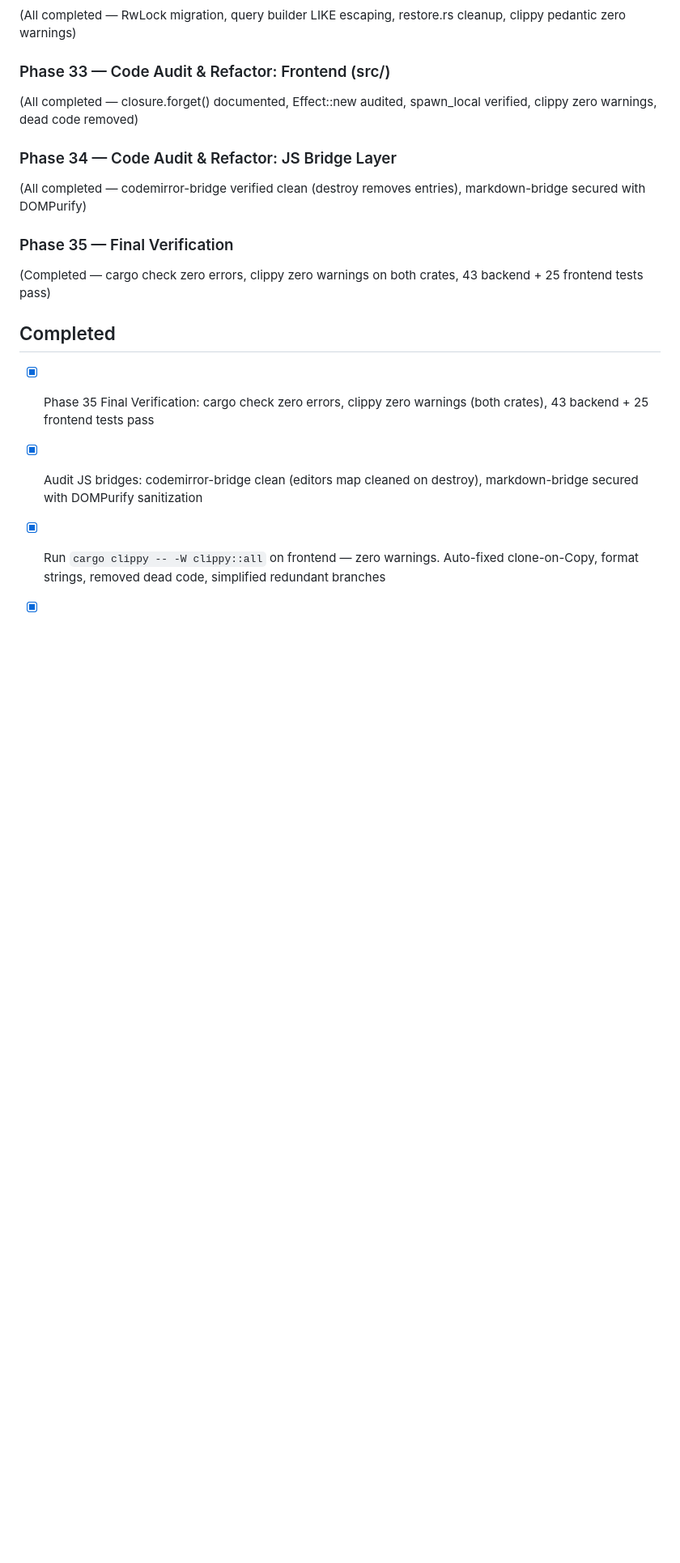
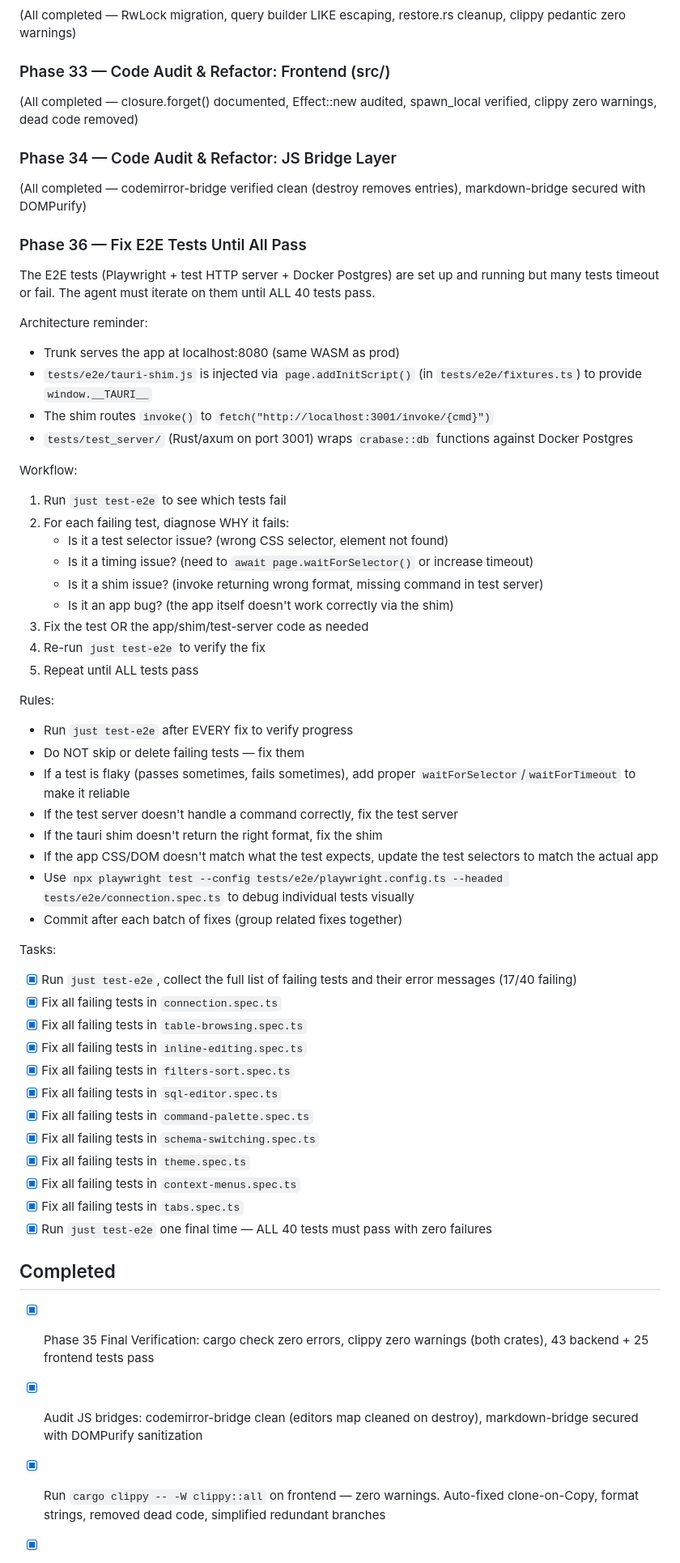
Before and after one commit to LRiceCooker/crabase, a Markdown page: ralph/fix_plan.md, the part around the change. Shown at 81% size. Drawn GitHub-style; blank space fills up the shorter version.

Commit message:
chore: mark all tasks completed
All 40 E2E tests pass. Key fixes:
- Tauri shim: convert JS Map objects to plain objects for JSON.stringify
- Test server: add cmd_ prefixed aliases for query commands
- Tests: fix strict mode violations, timing issues, selector mismatches
- App: move post-save refetch inside spawn_local Ok branch

```diff
--- a/ralph/fix_plan.md
+++ b/ralph/fix_plan.md
@@ -22,8 +22,49 @@
 ### Phase 34 — Code Audit & Refactor: JS Bridge Layer
 (All completed — codemirror-bridge verified clean (destroy removes entries), markdown-bridge secured with DOMPurify)
 
-### Phase 35 — Final Verification
-(Completed — cargo check zero errors, clippy zero warnings on both crates, 43 backend + 25 frontend tests pass)
+### Phase 36 — Fix E2E Tests Until All Pass
+The E2E tests (Playwright + test HTTP server + Docker Postgres) are set up and running but many tests timeout or fail. The agent must iterate on them until ALL 40 tests pass.
+
+Architecture reminder:
+- Trunk serves the app at localhost:8080 (same WASM as prod)
+- `tests/e2e/tauri-shim.js` is injected via `page.addInitScript()` (in `tests/e2e/fixtures.ts`) to provide `window.__TAURI__`
+- The shim routes `invoke()` to `fetch("http://localhost:3001/invoke/{cmd}")`
+- `tests/test_server/` (Rust/axum on port 3001) wraps `crabase::db` functions against Docker Postgres
+
+Workflow:
+1. Run `just test-e2e` to see which tests fail
+2. For each failing test, diagnose WHY it fails:
+   - Is it a test selector issue? (wrong CSS selector, element not found)
+   - Is it a timing issue? (need to `await page.waitForSelector()` or increase timeout)
+   - Is it a shim issue? (invoke returning wrong format, missing command in test server)
+   - Is it an app bug? (the app itself doesn't work correctly via the shim)
+3. Fix the test OR the app/shim/test-server code as needed
+4. Re-run `just test-e2e` to verify the fix
+5. Repeat until ALL tests pass
+
+Rules:
+- Run `just test-e2e` after EVERY fix to verify progress
+- Do NOT skip or delete failing tests — fix them
+- If a test is flaky (passes sometimes, fails sometimes), add proper `waitForSelector`/`waitForTimeout` to make it reliable
+- If the test server doesn't handle a command correctly, fix the test server
+- If the tauri shim doesn't return the right format, fix the shim
+- If the app CSS/DOM doesn't match what the test expects, update the test selectors to match the actual app
+- Use `npx playwright test --config tests/e2e/playwright.config.ts --headed tests/e2e/connection.spec.ts` to debug individual tests visually
+- Commit after each batch of fixes (group related fixes together)
+
+Tasks:
+- [x] Run `just test-e2e`, collect the full list of failing tests and their error messages (17/40 failing)
+- [x] Fix all failing tests in `connection.spec.ts`
+- [x] Fix all failing tests in `table-browsing.spec.ts`
+- [x] Fix all failing tests in `inline-editing.spec.ts`
+- [x] Fix all failing tests in `filters-sort.spec.ts`
+- [x] Fix all failing tests in `sql-editor.spec.ts`
+- [x] Fix all failing tests in `command-palette.spec.ts`
+- [x] Fix all failing tests in `schema-switching.spec.ts`
+- [x] Fix all failing tests in `theme.spec.ts`
+- [x] Fix all failing tests in `context-menus.spec.ts`
+- [x] Fix all failing tests in `tabs.spec.ts`
+- [x] Run `just test-e2e` one final time — ALL 40 tests must pass with zero failures
 
 ## Completed
 - [x] Phase 35 Final Verification: cargo check zero errors, clippy zero warnings (both crates), 43 backend + 25 frontend tests pass
```
